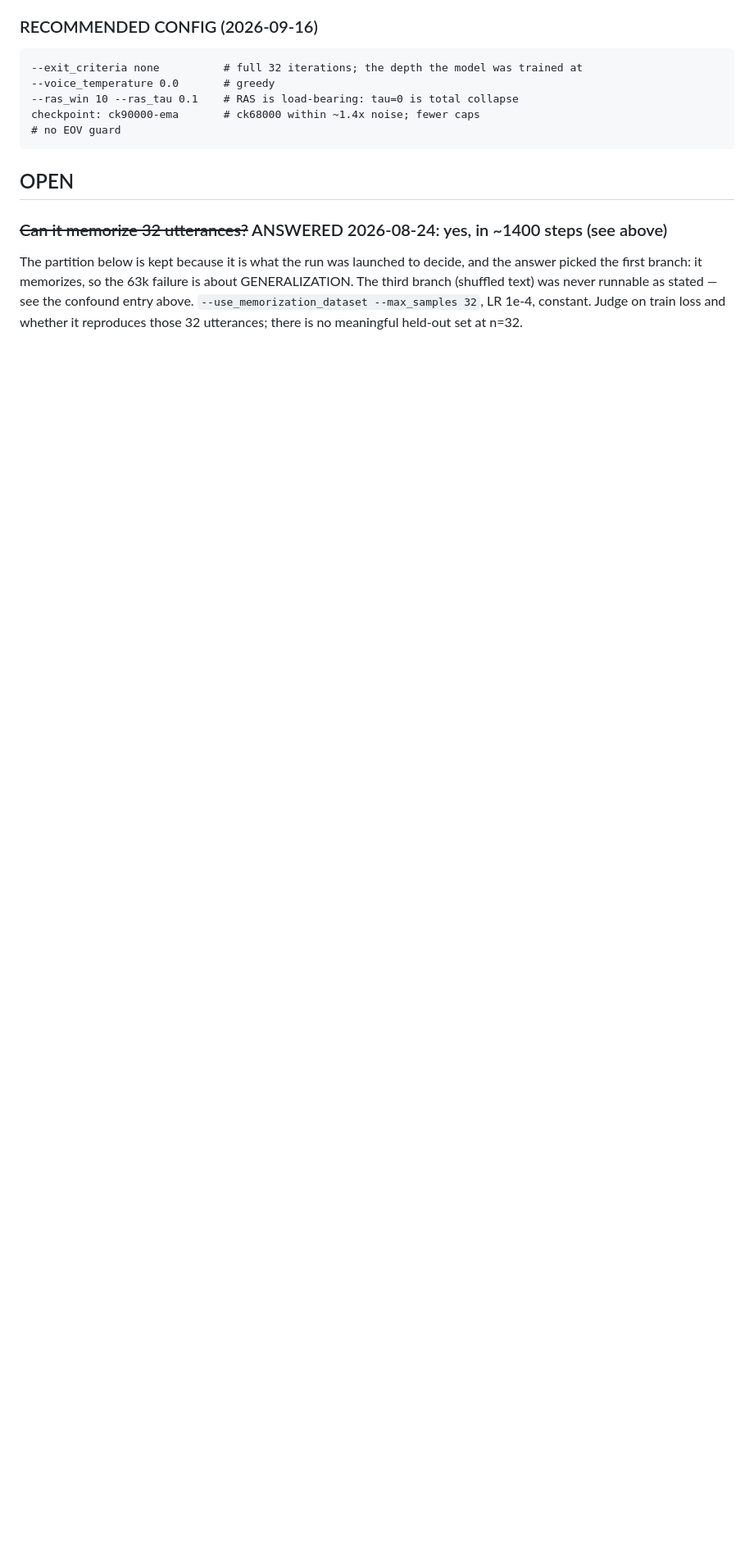
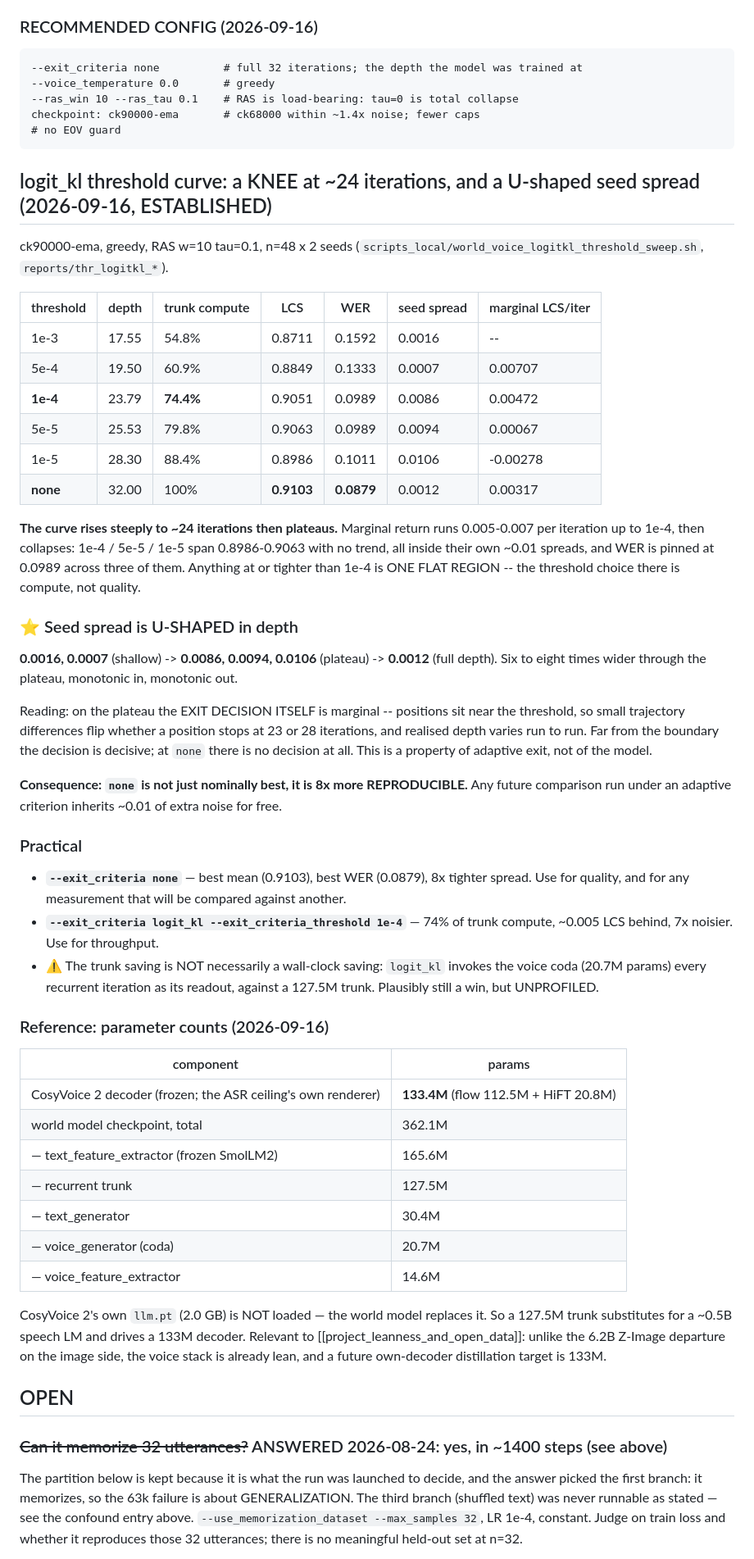
Before and after one commit to Mekadrom/megatransformer, a Markdown page: docs/findings/world-voice.md, the part around the change. Shown at 82% size. Rendered like a GitHub page; blank space fills up the shorter version.

Commit message:
findings: logit_kl threshold curve -- knee at ~24 iters, U-shaped seed spread
Quality rises steeply to ~24 iterations then plateaus: 1e-4, 5e-5 and 1e-5 span
0.8986-0.9063 with no trend and identical WER, all inside their own spreads.
Anything at or tighter than 1e-4 is one flat region, so the threshold choice
there is compute rather than quality.

Seed spread is U-shaped in depth: 0.0016/0.0007 shallow, 0.0086/0.0094/0.0106
through the plateau, 0.0012 at full depth. On the plateau the exit decision
itself is marginal, so realised depth varies run to run. That makes "none" 8x
more reproducible as well as nominally best, which matters for any measurement
that will later be compared against another.

Also records parameter counts: the frozen CosyVoice 2 decoder is 133.4M (flow
112.5M + HiFT 20.8M) against a 127.5M recurrent trunk, and CosyVoice 2's own
2.0 GB LLM is not loaded at all -- the world model replaces it.

````diff
--- a/docs/findings/world-voice.md
+++ b/docs/findings/world-voice.md
@@ -2643,6 +2643,67 @@ Full depth with NO guard beats both (0.9103 / 0.0879 / 1 cap per 96).
 checkpoint: ck90000-ema       # ck68000 within ~1.4x noise; fewer caps
 # no EOV guard
 ```
+
+## logit_kl threshold curve: a KNEE at ~24 iterations, and a U-shaped seed spread (2026-09-16, ESTABLISHED)
+
+ck90000-ema, greedy, RAS w=10 tau=0.1, n=48 x 2 seeds
+(`scripts_local/world_voice_logitkl_threshold_sweep.sh`, `reports/thr_logitkl_*`).
+
+| threshold | depth | trunk compute | LCS | WER | seed spread | marginal LCS/iter |
+|---|---|---|---|---|---|---|
+| 1e-3 | 17.55 | 54.8% | 0.8711 | 0.1592 | 0.0016 | -- |
+| 5e-4 | 19.50 | 60.9% | 0.8849 | 0.1333 | 0.0007 | 0.00707 |
+| **1e-4** | 23.79 | **74.4%** | 0.9051 | 0.0989 | 0.0086 | 0.00472 |
+| 5e-5 | 25.53 | 79.8% | 0.9063 | 0.0989 | 0.0094 | 0.00067 |
+| 1e-5 | 28.30 | 88.4% | 0.8986 | 0.1011 | 0.0106 | -0.00278 |
+| **none** | 32.00 | 100% | **0.9103** | **0.0879** | 0.0012 | 0.00317 |
+
+**The curve rises steeply to ~24 iterations then plateaus.** Marginal return runs 0.005-0.007
+per iteration up to 1e-4, then collapses: 1e-4 / 5e-5 / 1e-5 span 0.8986-0.9063 with no trend,
+all inside their own ~0.01 spreads, and WER is pinned at 0.0989 across three of them. Anything
+at or tighter than 1e-4 is ONE FLAT REGION -- the threshold choice there is compute, not
+quality.
+
+### ⭐ Seed spread is U-SHAPED in depth
+
+**0.0016, 0.0007** (shallow) -> **0.0086, 0.0094, 0.0106** (plateau) -> **0.0012** (full depth).
+Six to eight times wider through the plateau, monotonic in, monotonic out.
+
+Reading: on the plateau the EXIT DECISION ITSELF is marginal -- positions sit near the
+threshold, so small trajectory differences flip whether a position stops at 23 or 28
+iterations, and realised depth varies run to run. Far from the boundary the decision is
+decisive; at `none` there is no decision at all. This is a property of adaptive exit, not of
+the model.
+
+**Consequence: `none` is not just nominally best, it is 8x more REPRODUCIBLE.** Any future
+comparison run under an adaptive criterion inherits ~0.01 of extra noise for free.
+
+### Practical
+
+- **`--exit_criteria none`** — best mean (0.9103), best WER (0.0879), 8x tighter spread. Use
+  for quality, and for any measurement that will be compared against another.
+- **`--exit_criteria logit_kl --exit_criteria_threshold 1e-4`** — 74% of trunk compute, ~0.005
+  LCS behind, 7x noisier. Use for throughput.
+- ⚠️ The trunk saving is NOT necessarily a wall-clock saving: `logit_kl` invokes the voice coda
+  (20.7M params) every recurrent iteration as its readout, against a 127.5M trunk. Plausibly
+  still a win, but UNPROFILED.
+
+### Reference: parameter counts (2026-09-16)
+
+| component | params |
+|---|---|
+| CosyVoice 2 decoder (frozen; the ASR ceiling's own renderer) | **133.4M** (flow 112.5M + HiFT 20.8M) |
+| world model checkpoint, total | 362.1M |
+| — text_feature_extractor (frozen SmolLM2) | 165.6M |
+| — recurrent trunk | 127.5M |
+| — text_generator | 30.4M |
+| — voice_generator (coda) | 20.7M |
+| — voice_feature_extractor | 14.6M |
+
+CosyVoice 2's own `llm.pt` (2.0 GB) is NOT loaded — the world model replaces it. So a 127.5M
+trunk substitutes for a ~0.5B speech LM and drives a 133M decoder. Relevant to
+[[project_leanness_and_open_data]]: unlike the 6.2B Z-Image departure on the image side, the
+voice stack is already lean, and a future own-decoder distillation target is 133M.
 
 ## OPEN
 
````
